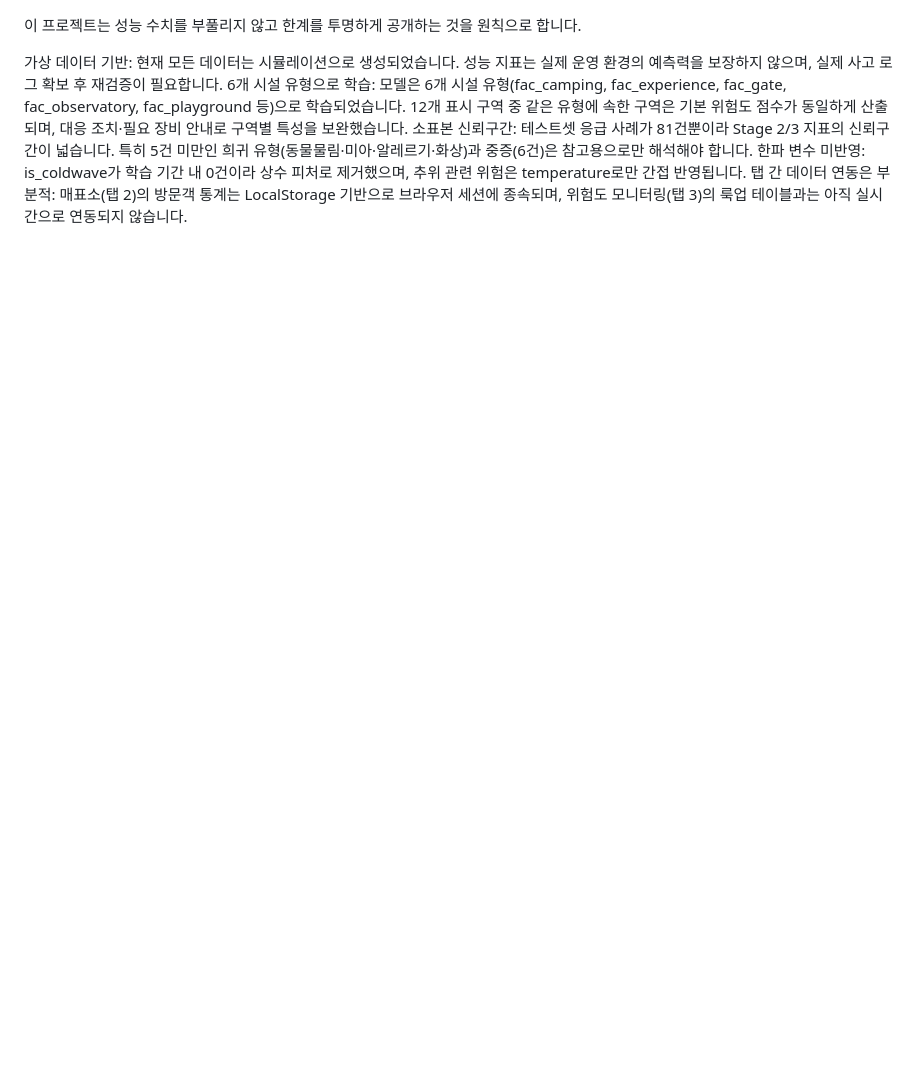
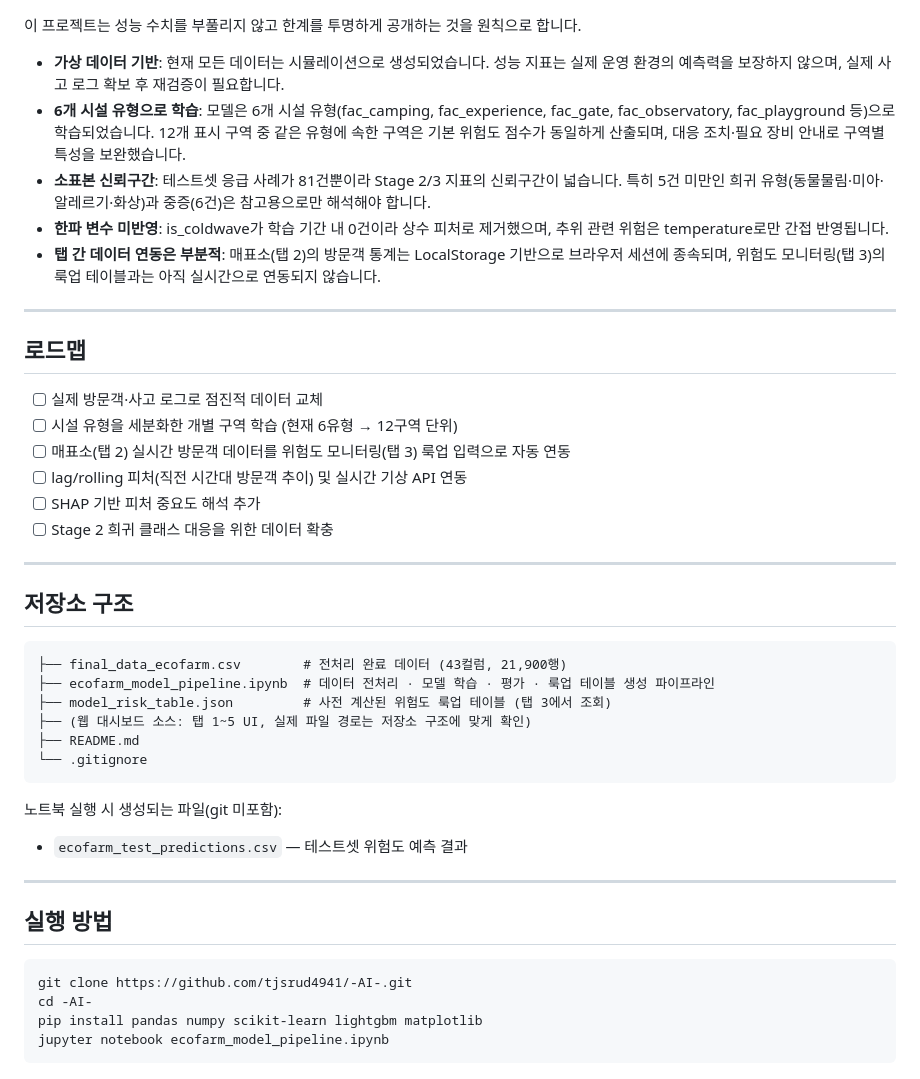
Before and after one commit to tjsrud4941/-AI-, a Markdown page: README.md, the part around one of its changes. GitHub-like rendering; blank space fills up the shorter version.

````diff
--- a/README.md
+++ b/README.md
@@ -151,8 +201,47 @@ AI 대응 매뉴얼 & 자원 배치
 
 이 프로젝트는 성능 수치를 부풀리지 않고 한계를 투명하게 공개하는 것을 원칙으로 합니다.
 
-가상 데이터 기반: 현재 모든 데이터는 시뮬레이션으로 생성되었습니다. 성능 지표는 실제 운영 환경의 예측력을 보장하지 않으며, 실제 사고 로그 확보 후 재검증이 필요합니다.
-6개 시설 유형으로 학습: 모델은 6개 시설 유형(fac_camping, fac_experience, fac_gate, fac_observatory, fac_playground 등)으로 학습되었습니다. 12개 표시 구역 중 같은 유형에 속한 구역은 기본 위험도 점수가 동일하게 산출되며, 대응 조치·필요 장비 안내로 구역별 특성을 보완했습니다.
-소표본 신뢰구간: 테스트셋 응급 사례가 81건뿐이라 Stage 2/3 지표의 신뢰구간이 넓습니다. 특히 5건 미만인 희귀 유형(동물물림·미아·알레르기·화상)과 중증(6건)은 참고용으로만 해석해야 합니다.
-한파 변수 미반영: is_coldwave가 학습 기간 내 0건이라 상수 피처로 제거했으며, 추위 관련 위험은 temperature로만 간접 반영됩니다.
-탭 간 데이터 연동은 부분적: 매표소(탭 2)의 방문객 통계는 LocalStorage 기반으로 브라우저 세션에 종속되며, 위험도 모니터링(탭 3)의 룩업 테이블과는 아직 실시간으로 연동되지 않습니다.
+- **가상 데이터 기반**: 현재 모든 데이터는 시뮬레이션으로 생성되었습니다. 성능 지표는 실제 운영 환경의 예측력을 보장하지 않으며, 실제 사고 로그 확보 후 재검증이 필요합니다.
+- **6개 시설 유형으로 학습**: 모델은 6개 시설 유형(fac_camping, fac_experience, fac_gate, fac_observatory, fac_playground 등)으로 학습되었습니다. 12개 표시 구역 중 같은 유형에 속한 구역은 기본 위험도 점수가 동일하게 산출되며, 대응 조치·필요 장비 안내로 구역별 특성을 보완했습니다.
+- **소표본 신뢰구간**: 테스트셋 응급 사례가 81건뿐이라 Stage 2/3 지표의 신뢰구간이 넓습니다. 특히 5건 미만인 희귀 유형(동물물림·미아·알레르기·화상)과 중증(6건)은 참고용으로만 해석해야 합니다.
+- **한파 변수 미반영**: is_coldwave가 학습 기간 내 0건이라 상수 피처로 제거했으며, 추위 관련 위험은 temperature로만 간접 반영됩니다.
+- **탭 간 데이터 연동은 부분적**: 매표소(탭 2)의 방문객 통계는 LocalStorage 기반으로 브라우저 세션에 종속되며, 위험도 모니터링(탭 3)의 룩업 테이블과는 아직 실시간으로 연동되지 않습니다.
+
+---
+
+## 로드맵
+
+- [ ] 실제 방문객·사고 로그로 점진적 데이터 교체
+- [ ] 시설 유형을 세분화한 개별 구역 학습 (현재 6유형 → 12구역 단위)
+- [ ] 매표소(탭 2) 실시간 방문객 데이터를 위험도 모니터링(탭 3) 룩업 입력으로 자동 연동
+- [ ] lag/rolling 피처(직전 시간대 방문객 추이) 및 실시간 기상 API 연동
+- [ ] SHAP 기반 피처 중요도 해석 추가
+- [ ] Stage 2 희귀 클래스 대응을 위한 데이터 확충
+
+---
+
+## 저장소 구조
+
+```
+├── final_data_ecofarm.csv        # 전처리 완료 데이터 (43컬럼, 21,900행)
+├── ecofarm_model_pipeline.ipynb  # 데이터 전처리 · 모델 학습 · 평가 · 룩업 테이블 생성 파이프라인
+├── model_risk_table.json         # 사전 계산된 위험도 룩업 테이블 (탭 3에서 조회)
+├── (웹 대시보드 소스: 탭 1~5 UI, 실제 파일 경로는 저장소 구조에 맞게 확인)
+├── README.md
+└── .gitignore
+```
+
+노트북 실행 시 생성되는 파일(git 미포함):
+
+- `ecofarm_test_predictions.csv` — 테스트셋 위험도 예측 결과
+
+---
+
+## 실행 방법
+
+```bash
+git clone https://github.com/tjsrud4941/-AI-.git
+cd -AI-
+pip install pandas numpy scikit-learn lightgbm matplotlib
+jupyter notebook ecofarm_model_pipeline.ipynb
+```
````
Also changed, not shown: other parts of README.md (+148 -98 lines).
